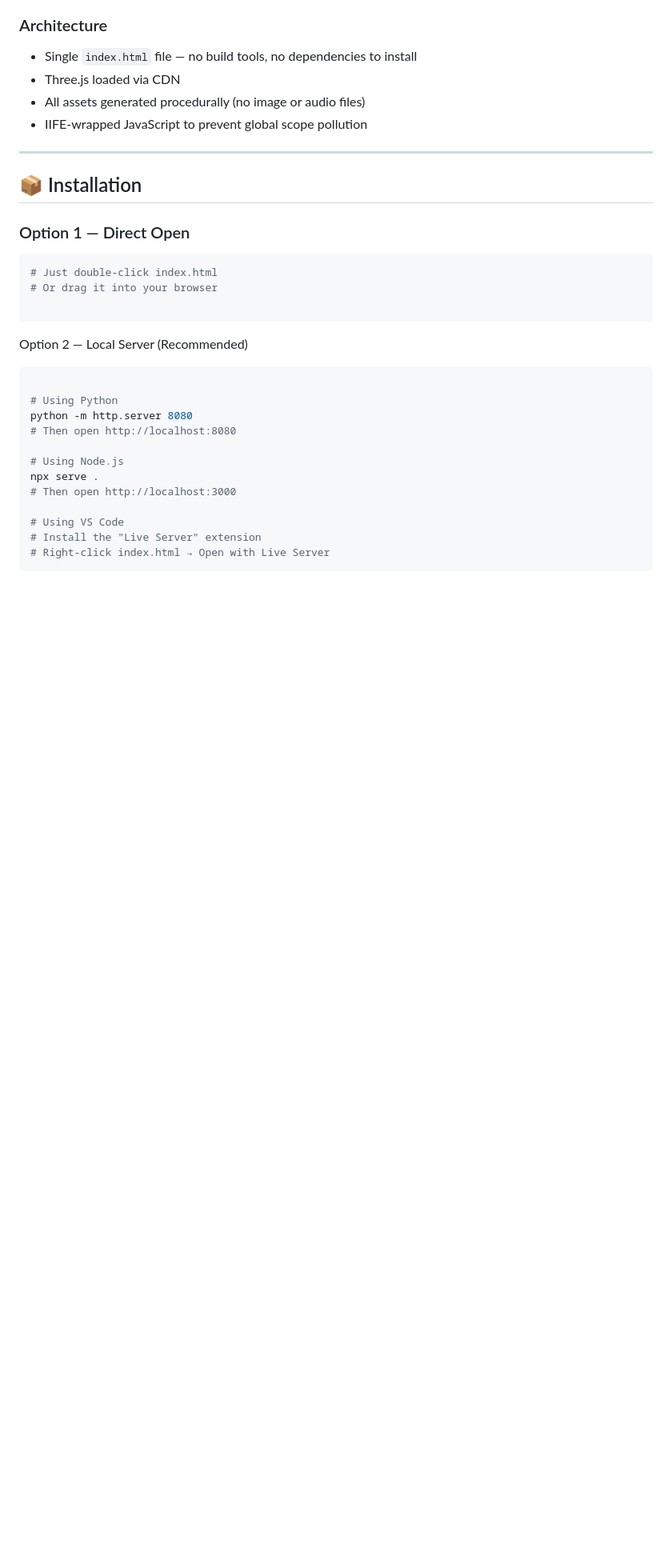
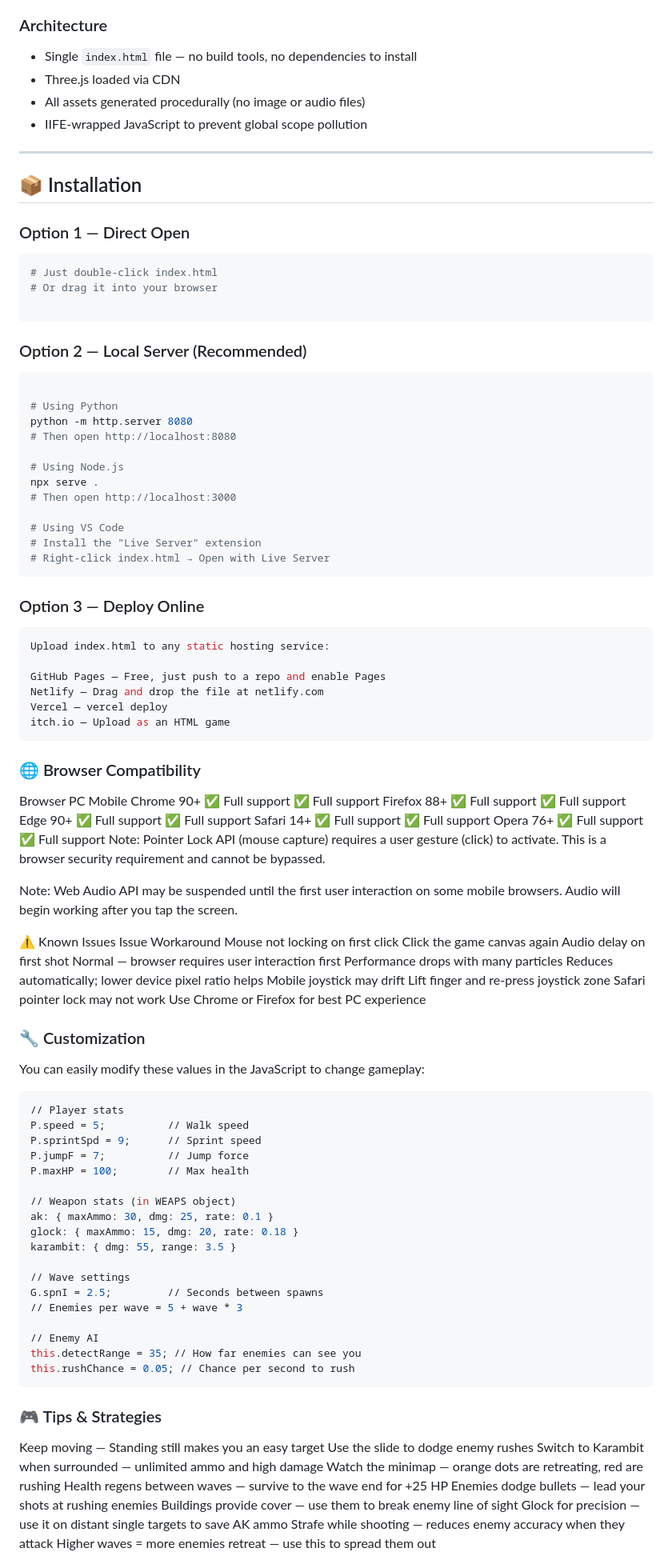
Before and after one commit to Kryzen-Here/kryzensshootinggame, a Markdown page: README.md, the part around one of its changes. Shown at 80% size. Drawn GitHub-style; blank space fills up the shorter version.

Commit message:
Updated README.md
Done all changes and did the final update on the readme file

````diff
--- a/README.md
+++ b/README.md
@@ -293,7 +293,7 @@ Enemies use a **state machine** with 7 states:
 
 ```
 
-Option 2 — Local Server (Recommended)
+### Option 2 — Local Server (Recommended)
 ```bash
 
 # Using Python
@@ -308,3 +308,75 @@ npx serve .
 # Install the "Live Server" extension
 # Right-click index.html → Open with Live Server
 ```
+
+### Option 3 — Deploy Online
+```bash
+Upload index.html to any static hosting service:
+
+GitHub Pages — Free, just push to a repo and enable Pages
+Netlify — Drag and drop the file at netlify.com
+Vercel — vercel deploy
+itch.io — Upload as an HTML game
+```
+
+### 🌐 Browser Compatibility
+
+Browser	PC	Mobile
+Chrome 90+	✅ Full support	✅ Full support
+Firefox 88+	✅ Full support	✅ Full support
+Edge 90+	✅ Full support	✅ Full support
+Safari 14+	✅ Full support	✅ Full support
+Opera 76+	✅ Full support	✅ Full support
+Note: Pointer Lock API (mouse capture) requires a user gesture (click) to activate. This is a browser security requirement and cannot be bypassed.
+
+Note: Web Audio API may be suspended until the first user interaction on some mobile browsers. Audio will begin working after you tap the screen.
+
+⚠️ Known Issues
+Issue	Workaround
+Mouse not locking on first click	Click the game canvas again
+Audio delay on first shot	Normal — browser requires user interaction first
+Performance drops with many particles	Reduces automatically; lower device pixel ratio helps
+Mobile joystick may drift	Lift finger and re-press joystick zone
+Safari pointer lock may not work	Use Chrome or Firefox for best PC experience
+
+
+### 🔧 Customization
+You can easily modify these values in the JavaScript to change gameplay:
+
+```bash
+// Player stats
+P.speed = 5;          // Walk speed
+P.sprintSpd = 9;      // Sprint speed
+P.jumpF = 7;          // Jump force
+P.maxHP = 100;        // Max health
+
+// Weapon stats (in WEAPS object)
+ak: { maxAmmo: 30, dmg: 25, rate: 0.1 }
+glock: { maxAmmo: 15, dmg: 20, rate: 0.18 }
+karambit: { dmg: 55, range: 3.5 }
+
+// Wave settings
+G.spnI = 2.5;         // Seconds between spawns
+// Enemies per wave = 5 + wave * 3
+
+// Enemy AI
+this.detectRange = 35; // How far enemies can see you
+this.rushChance = 0.05; // Chance per second to rush
+```
+
+
+
+### 🎮 Tips & Strategies
+Keep moving — Standing still makes you an easy target
+Use the slide to dodge enemy rushes
+Switch to Karambit when surrounded — unlimited ammo and high damage
+Watch the minimap — orange dots are retreating, red are rushing
+Health regens between waves — survive to the wave end for +25 HP
+Enemies dodge bullets — lead your shots at rushing enemies
+Buildings provide cover — use them to break enemy line of sight
+Glock for precision — use it on distant single targets to save AK ammo
+Strafe while shooting — reduces enemy accuracy when they attack
+Higher waves = more enemies retreat — use this to spread them out
+
+
+
````
Also changed, not shown: other parts of README.md (+13 -0 lines).
